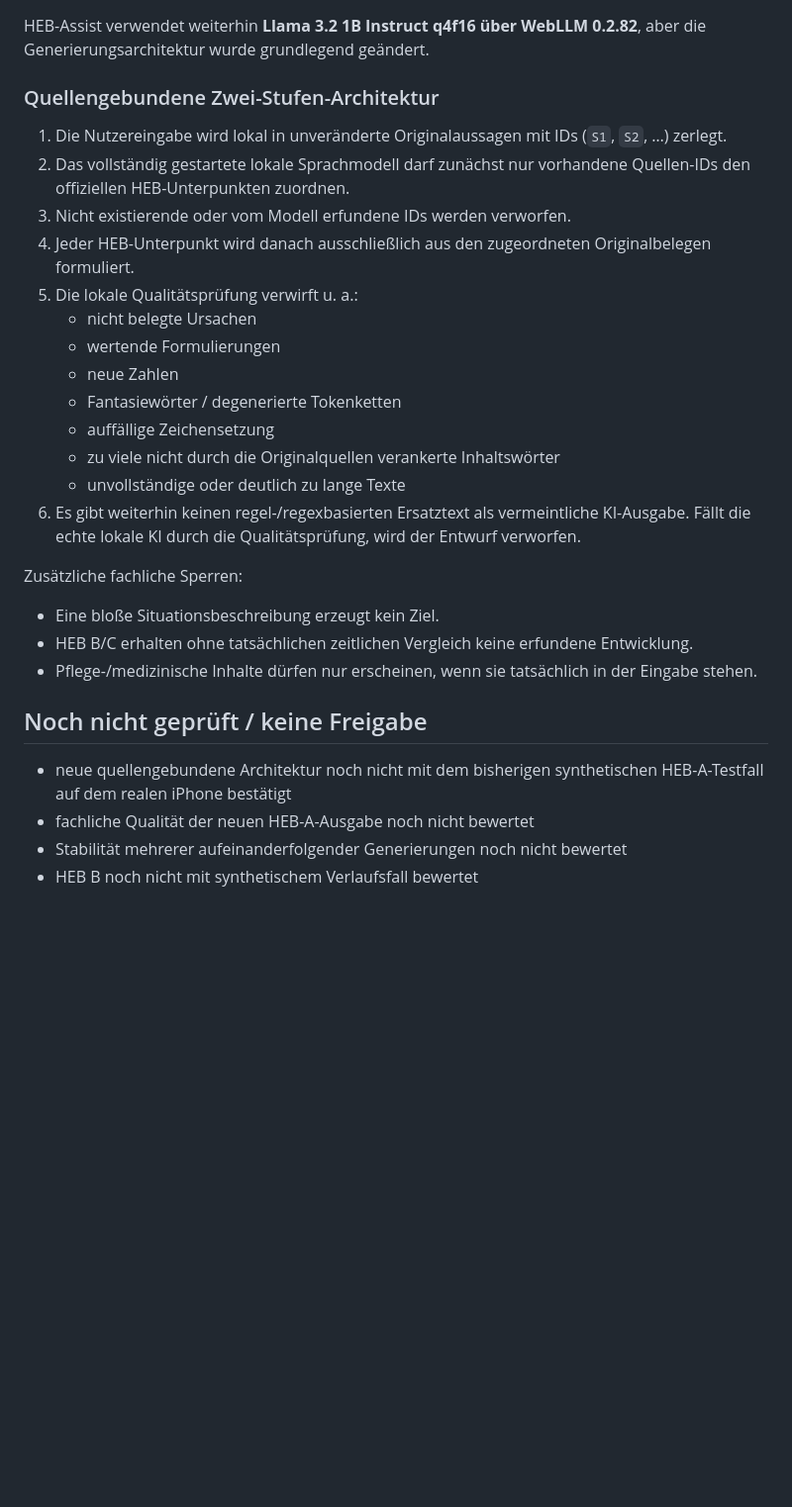
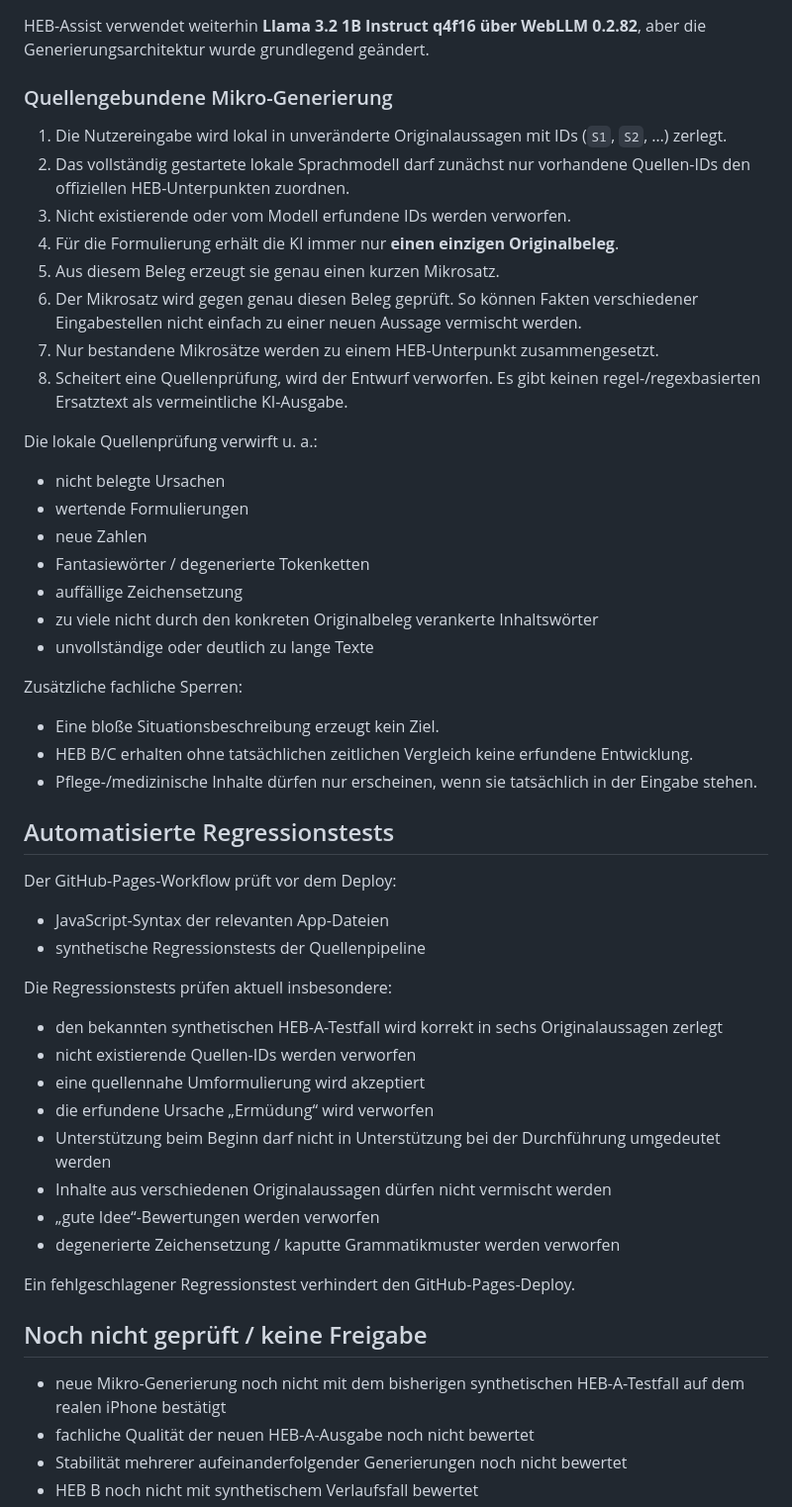
Before and after one commit to ys2mm422yb-max/HEB-Assist, a Markdown page: TEST_STATUS.md, the part around the change. Shown at 99% size. GitHub-like rendering; blank space fills up the shorter version.

Commit message:
Record micro-generation regression coverage

```diff
--- a/TEST_STATUS.md
+++ b/TEST_STATUS.md
@@ -45,21 +45,26 @@ Ergebnis: Freie HEB-Generierung durch ein kleines lokales 1B-Modell ist fachlich
 
 HEB-Assist verwendet weiterhin **Llama 3.2 1B Instruct q4f16 über WebLLM 0.2.82**, aber die Generierungsarchitektur wurde grundlegend geändert.
 
-### Quellengebundene Zwei-Stufen-Architektur
+### Quellengebundene Mikro-Generierung
 
 1. Die Nutzereingabe wird lokal in unveränderte Originalaussagen mit IDs (`S1`, `S2`, …) zerlegt.
 2. Das vollständig gestartete lokale Sprachmodell darf zunächst nur vorhandene Quellen-IDs den offiziellen HEB-Unterpunkten zuordnen.
 3. Nicht existierende oder vom Modell erfundene IDs werden verworfen.
-4. Jeder HEB-Unterpunkt wird danach ausschließlich aus den zugeordneten Originalbelegen formuliert.
-5. Die lokale Qualitätsprüfung verwirft u. a.:
-   - nicht belegte Ursachen
-   - wertende Formulierungen
-   - neue Zahlen
-   - Fantasiewörter / degenerierte Tokenketten
-   - auffällige Zeichensetzung
-   - zu viele nicht durch die Originalquellen verankerte Inhaltswörter
-   - unvollständige oder deutlich zu lange Texte
-6. Es gibt weiterhin keinen regel-/regexbasierten Ersatztext als vermeintliche KI-Ausgabe. Fällt die echte lokale KI durch die Qualitätsprüfung, wird der Entwurf verworfen.
+4. Für die Formulierung erhält die KI immer nur **einen einzigen Originalbeleg**.
+5. Aus diesem Beleg erzeugt sie genau einen kurzen Mikrosatz.
+6. Der Mikrosatz wird gegen genau diesen Beleg geprüft. So können Fakten verschiedener Eingabestellen nicht einfach zu einer neuen Aussage vermischt werden.
+7. Nur bestandene Mikrosätze werden zu einem HEB-Unterpunkt zusammengesetzt.
+8. Scheitert eine Quellenprüfung, wird der Entwurf verworfen. Es gibt keinen regel-/regexbasierten Ersatztext als vermeintliche KI-Ausgabe.
+
+Die lokale Quellenprüfung verwirft u. a.:
+
+- nicht belegte Ursachen
+- wertende Formulierungen
+- neue Zahlen
+- Fantasiewörter / degenerierte Tokenketten
+- auffällige Zeichensetzung
+- zu viele nicht durch den konkreten Originalbeleg verankerte Inhaltswörter
+- unvollständige oder deutlich zu lange Texte
 
 Zusätzliche fachliche Sperren:
 
@@ -67,9 +72,29 @@ Zusätzliche fachliche Sperren:
 - HEB B/C erhalten ohne tatsächlichen zeitlichen Vergleich keine erfundene Entwicklung.
 - Pflege-/medizinische Inhalte dürfen nur erscheinen, wenn sie tatsächlich in der Eingabe stehen.
 
+## Automatisierte Regressionstests
+
+Der GitHub-Pages-Workflow prüft vor dem Deploy:
+
+- JavaScript-Syntax der relevanten App-Dateien
+- synthetische Regressionstests der Quellenpipeline
+
+Die Regressionstests prüfen aktuell insbesondere:
+
+- den bekannten synthetischen HEB-A-Testfall wird korrekt in sechs Originalaussagen zerlegt
+- nicht existierende Quellen-IDs werden verworfen
+- eine quellennahe Umformulierung wird akzeptiert
+- die erfundene Ursache „Ermüdung“ wird verworfen
+- Unterstützung beim Beginn darf nicht in Unterstützung bei der Durchführung umgedeutet werden
+- Inhalte aus verschiedenen Originalaussagen dürfen nicht vermischt werden
+- „gute Idee“-Bewertungen werden verworfen
+- degenerierte Zeichensetzung / kaputte Grammatikmuster werden verworfen
+
+Ein fehlgeschlagener Regressionstest verhindert den GitHub-Pages-Deploy.
+
 ## Noch nicht geprüft / keine Freigabe
 
-- neue quellengebundene Architektur noch nicht mit dem bisherigen synthetischen HEB-A-Testfall auf dem realen iPhone bestätigt
+- neue Mikro-Generierung noch nicht mit dem bisherigen synthetischen HEB-A-Testfall auf dem realen iPhone bestätigt
 - fachliche Qualität der neuen HEB-A-Ausgabe noch nicht bewertet
 - Stabilität mehrerer aufeinanderfolgender Generierungen noch nicht bewertet
 - HEB B noch nicht mit synthetischem Verlaufsfall bewertet
```
